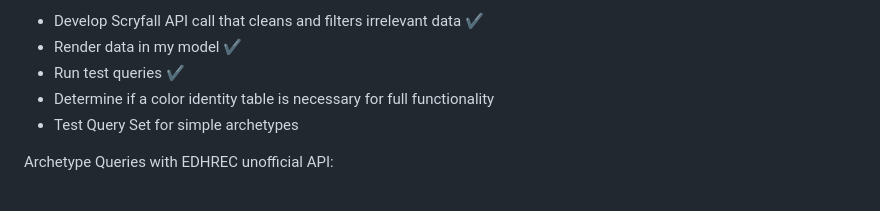
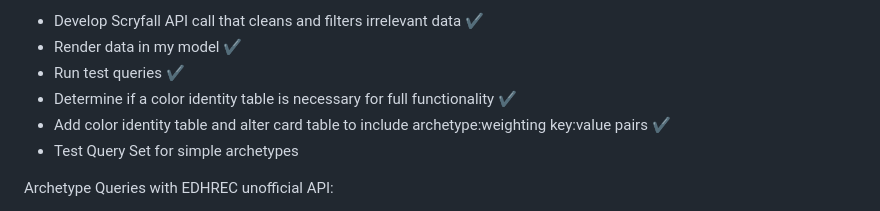
Before and after one commit to StefanWout/MTG-Cube-Generator, a Markdown page: README.md, the part around the change. Drawn GitHub-style.

Commit message:
tracked the days completed tasks in Database objectives

```diff
--- a/README.md
+++ b/README.md
@@ -229,7 +229,8 @@ Database objectives:
 - Develop Scryfall API call that cleans and filters irrelevant data ✔
 - Render data in my model ✔
 - Run test queries ✔
-- Determine if a color identity table is necessary for full functionality
+- Determine if a color identity table is necessary for full functionality ✔
+- Add color identity table and alter card table to include archetype:weighting key:value pairs ✔
 - Test Query Set for simple archetypes
 
 Archetype Queries with EDHREC unofficial API:
```
